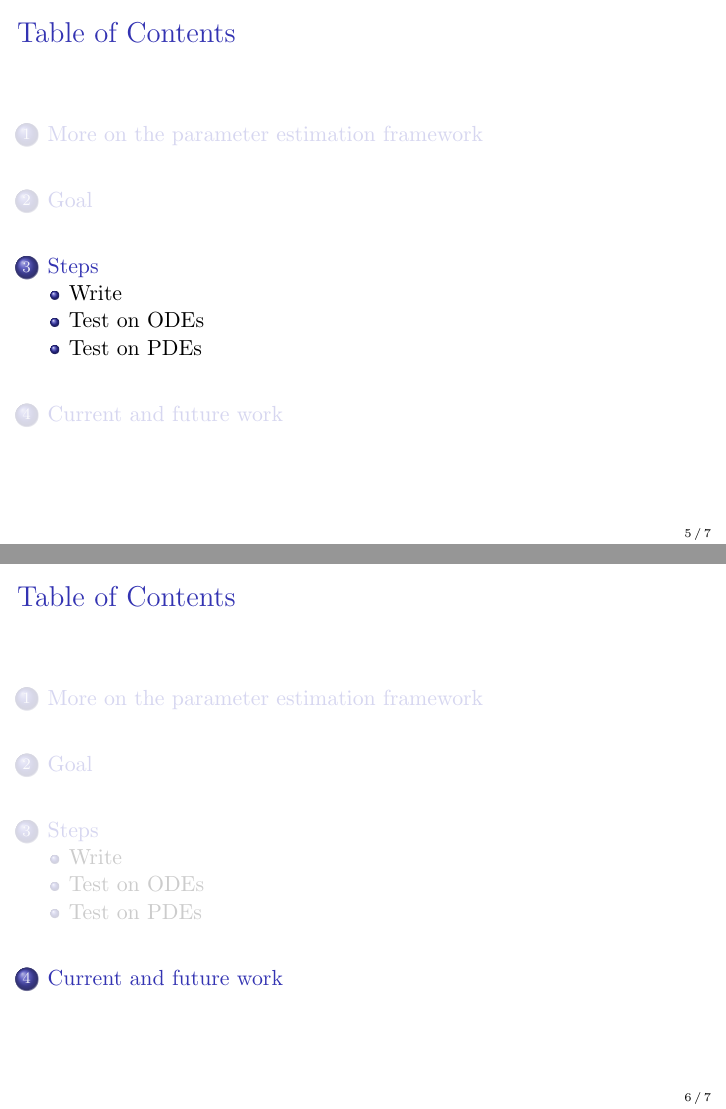
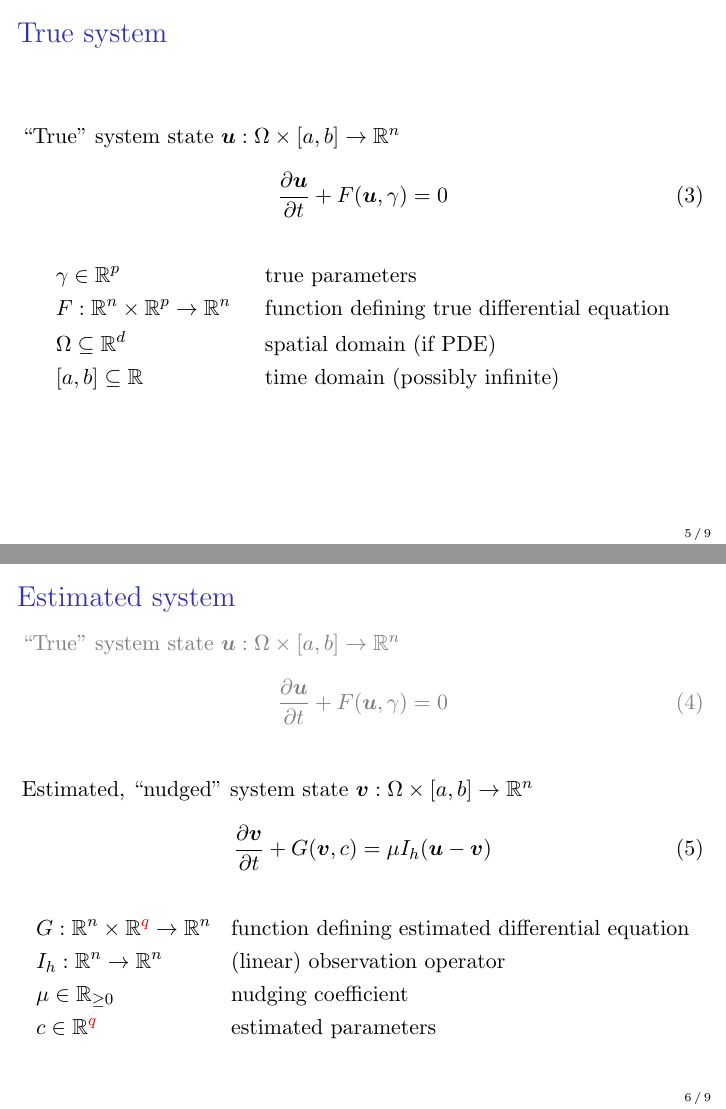
Before and after one commit to schilln/research-data-assimilation, LaTeX slides (writing/src_2025/slides.tex): pages 5 and 6 of 7 before the commit and pages 6 and 7 of 10 after it, joined at a grey line. Compiled offline with pdfLaTeX.

Commit message:
continued drafting

```diff
--- a/writing/src_2025/slides.tex
+++ b/writing/src_2025/slides.tex
@@ -26,3 +73,14 @@
 \section{More on the parameter estimation framework}
 
 \begin{frame}
+    \frametitle{True system}
+    ``True'' system state $\bu: \Omega \times [a, b] \rightarrow \R^n$
+    \begin{equation}
+        \frac{\partial \bu}{\partial t} + F(\bu, \gamma) = 0
+    \end{equation}
+    \begin{align*}
+        &\gamma \in \R^p &&\text{true parameters} \\
+        &F: \R^n \times \R^p \rightarrow \R^n &&\text{function defining true differential equation} \\
+        &\Omega \subseteq \R^d &&\text{spatial domain (if PDE)} \\
+        &[a, b] \subseteq \R &&\text{time domain (possibly infinite)}
+    \end{align*}
@@ -30,6 +87,27 @@
 \end{frame}
 
-\section{Goal}
+\begin{frame}
+    \frametitle{Estimated system}
+    \textcolor{gray}{
+        ``True'' system state $\bu: \Omega \times [a, b] \rightarrow \R^n$
+        \begin{equation}
+            \frac{\partial \bu}{\partial t} + F(\bu, \gamma) = 0
+        \end{equation}
+    }
+
+    \vskip 0.5em
+
+    Estimated, ``nudged'' system state $\bv: \Omega \times [a, b] \rightarrow \R^n$
+    \begin{equation}
+        \frac{\partial \bv}{\partial t} + G(\bv, c) = \mu I_h(\bu - \bv)
+    \end{equation}
+    \begin{align*}
+        &G: \R^n \times \R^{\textcolor{red}q} \rightarrow \R^n &&\text{function defining estimated differential equation} \\
+        &I_h: \R^n \rightarrow \R^n &&\text{(linear) observation operator} \\
+        &\mu \in \R_{\ge 0} &&\text{nudging coefficient} \\
+        &c \in \R^{\textcolor{red}q} &&\text{estimated parameters}
+    \end{align*}
+\end{frame}
 
 \section{Steps}
 
```
Also changed, not shown: writing/src_2025/src_2025.bib (+15 -0 lines), writing/src_2025/slides.tex (50 more changed lines).
